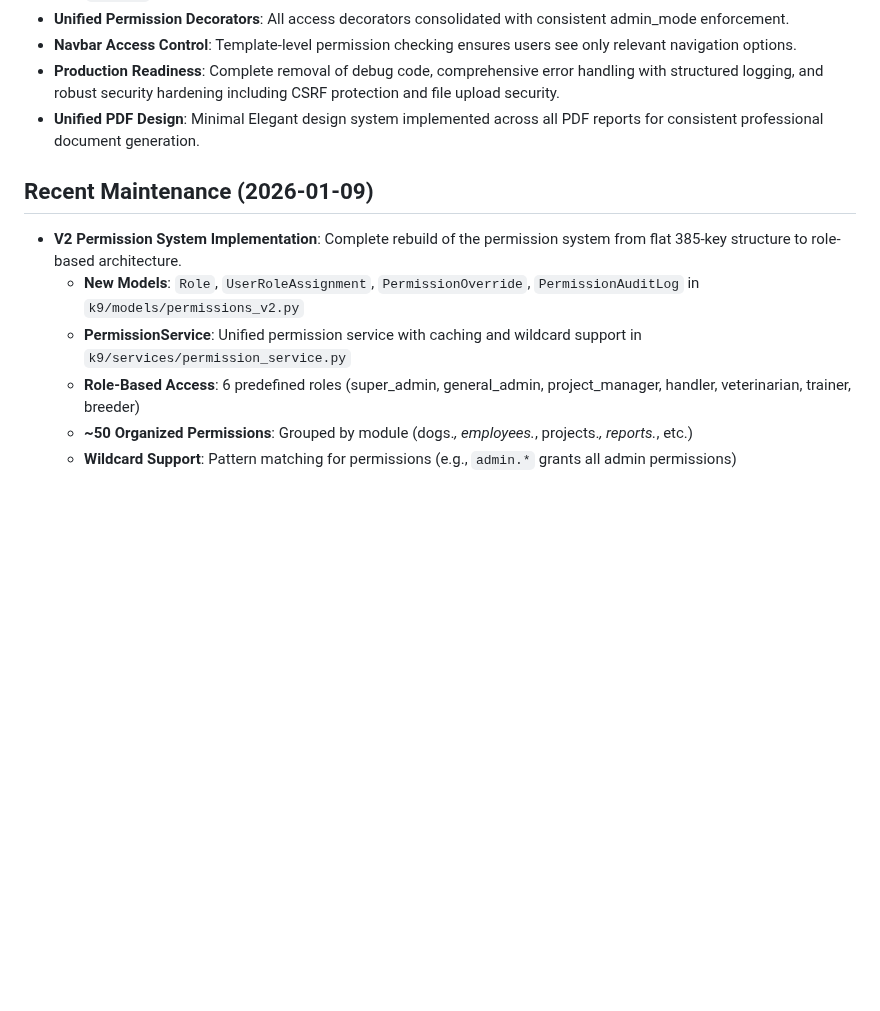
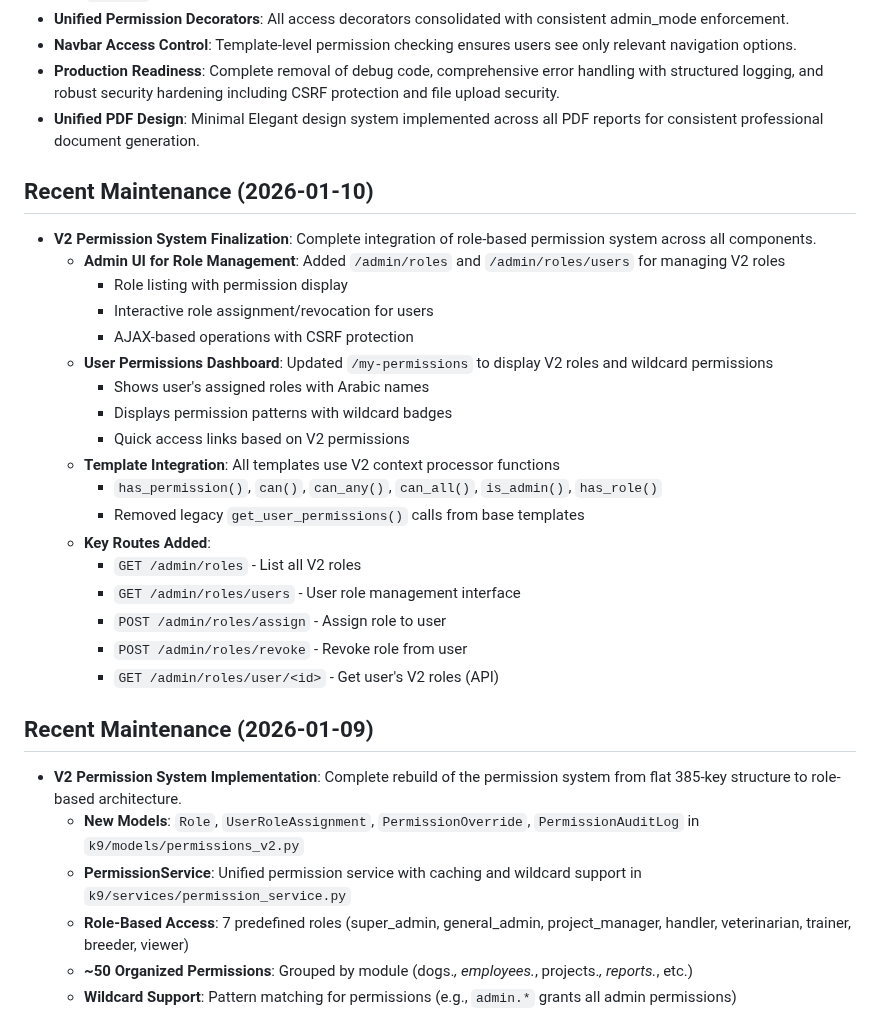
Before and after one commit to odai-dev/K9, a Markdown page: replit.md, the part around the change. Drawn GitHub-style; blank space fills up the shorter version.

Commit message:
Finalize V2 permission system integration and add admin role management
Document V2 permission system completion in replit.md, including admin UI for role management and updated user permissions dashboard.

Replit-Commit-Author: Agent
Replit-Commit-Session-Id: 68018dd0-79ca-4611-b2ff-cf037d9b7b6d
Replit-Commit-Checkpoint-Type: intermediate_checkpoint
Replit-Commit-Event-Id: 9b1f46f9-9291-4863-b838-8da401bef173
Replit-Commit-Screenshot-Url: https://storage.googleapis.com/screenshot-production-us-central1/fc5a0c2a-1782-4afe-90b8-4f2b7b944492/68018dd0-79ca-4611-b2ff-cf037d9b7b6d/ftxjdXy
Replit-Helium-Checkpoint-Created: true

```diff
--- a/replit.md
+++ b/replit.md
@@ -54,11 +54,31 @@ Preferred communication style: Simple, everyday language.
 - **Production Readiness**: Complete removal of debug code, comprehensive error handling with structured logging, and robust security hardening including CSRF protection and file upload security.
 - **Unified PDF Design**: Minimal Elegant design system implemented across all PDF reports for consistent professional document generation.
 
+## Recent Maintenance (2026-01-10)
+- **V2 Permission System Finalization**: Complete integration of role-based permission system across all components.
+  - **Admin UI for Role Management**: Added `/admin/roles` and `/admin/roles/users` for managing V2 roles
+    - Role listing with permission display
+    - Interactive role assignment/revocation for users
+    - AJAX-based operations with CSRF protection
+  - **User Permissions Dashboard**: Updated `/my-permissions` to display V2 roles and wildcard permissions
+    - Shows user's assigned roles with Arabic names
+    - Displays permission patterns with wildcard badges
+    - Quick access links based on V2 permissions
+  - **Template Integration**: All templates use V2 context processor functions
+    - `has_permission()`, `can()`, `can_any()`, `can_all()`, `is_admin()`, `has_role()`
+    - Removed legacy `get_user_permissions()` calls from base templates
+  - **Key Routes Added**:
+    - `GET /admin/roles` - List all V2 roles
+    - `GET /admin/roles/users` - User role management interface
+    - `POST /admin/roles/assign` - Assign role to user
+    - `POST /admin/roles/revoke` - Revoke role from user
+    - `GET /admin/roles/user/<id>` - Get user's V2 roles (API)
+
 ## Recent Maintenance (2026-01-09)
 - **V2 Permission System Implementation**: Complete rebuild of the permission system from flat 385-key structure to role-based architecture.
   - **New Models**: `Role`, `UserRoleAssignment`, `PermissionOverride`, `PermissionAuditLog` in `k9/models/permissions_v2.py`
   - **PermissionService**: Unified permission service with caching and wildcard support in `k9/services/permission_service.py`
-  - **Role-Based Access**: 6 predefined roles (super_admin, general_admin, project_manager, handler, veterinarian, trainer, breeder)
+  - **Role-Based Access**: 7 predefined roles (super_admin, general_admin, project_manager, handler, veterinarian, trainer, breeder, viewer)
   - **~50 Organized Permissions**: Grouped by module (dogs.*, employees.*, projects.*, reports.*, etc.)
   - **Wildcard Support**: Pattern matching for permissions (e.g., `admin.*` grants all admin permissions)
   - **Template Helpers**: Context processor provides `can()`, `can_any()`, `can_all()`, `is_admin()`, `has_role()` functions
```
